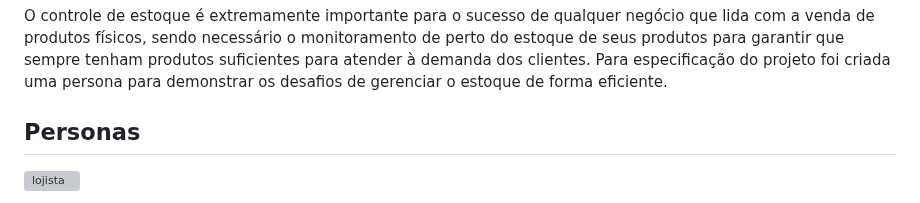
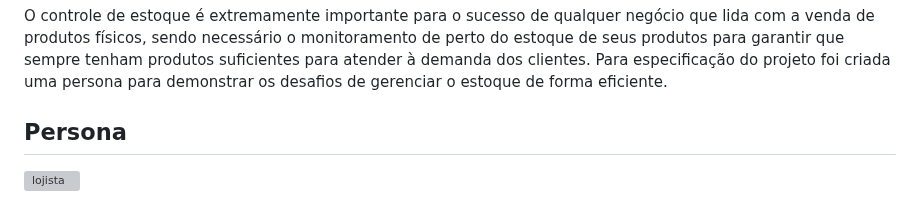
Before and after one commit to ICEI-PUC-Minas-PMV-ADS/pmv-ads-2023-1-e1-proj-web-t06-projetocontroleestoque, a Markdown page: docs/02-Especificação do Projeto.md, the part around the change. GitHub-like rendering; grey boxes are pictures that could not be loaded.

```diff
--- a/docs/02-Especificação do Projeto.md
+++ b/docs/02-Especificação do Projeto.md
@@ -3,7 +3,7 @@
 O controle de estoque é extremamente importante para o sucesso de qualquer negócio que lida com a venda de produtos físicos, sendo necessário o monitoramento de perto do estoque de seus produtos para garantir que sempre tenham produtos suficientes para atender à demanda dos clientes. Para especificação do projeto foi criada uma persona para demonstrar os desafios de gerenciar o estoque de forma eficiente.
 
 
-## Personas
+## Persona
 
 ![lojista](https://user-images.githubusercontent.com/101727981/228383438-d9df000f-595c-4f8e-80dc-17dfe375bd05.png)
 
```
